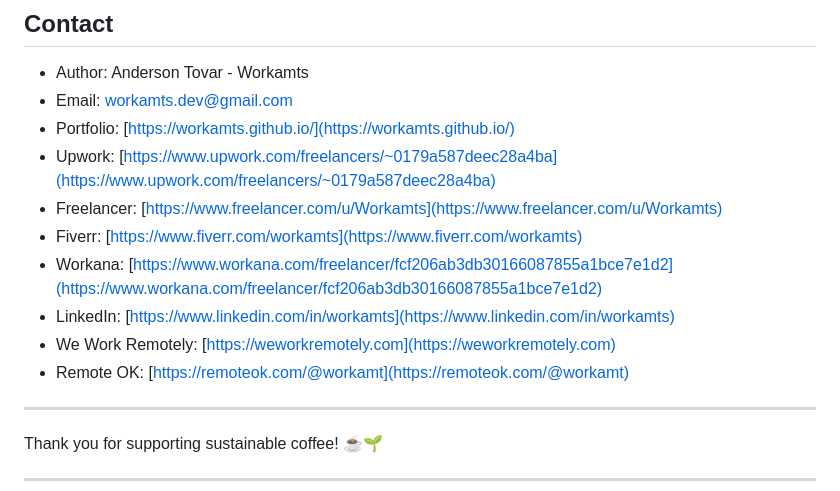
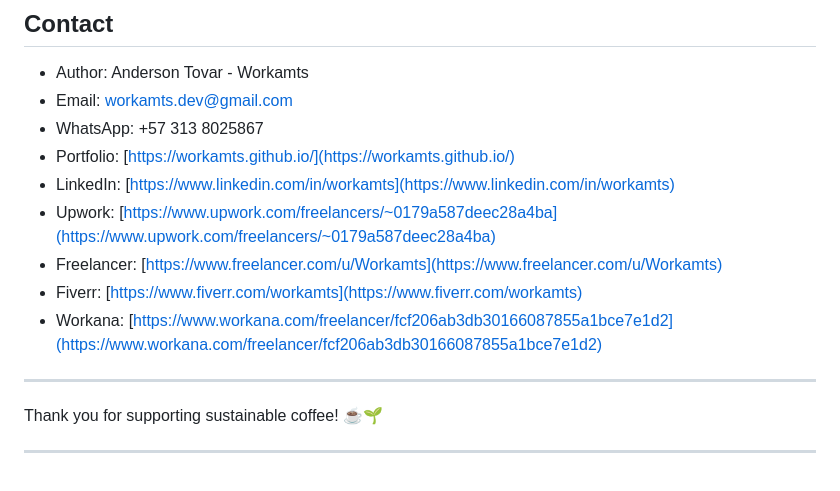
Before and after one commit to workamts/ecocafe, a Markdown page: README.md, the part around the change. Rendered like a GitHub page.

```diff
--- a/README.md
+++ b/README.md
@@ -114,14 +114,13 @@ This project is under the MIT license. See the [LICENSE](LICENSE) file for more
 
 - Author: Anderson Tovar - Workamts
 - Email: workamts.dev@gmail.com
+- WhatsApp: +57 313 8025867
 - Portfolio: [https://workamts.github.io/](https://workamts.github.io/)
+- LinkedIn: [https://www.linkedin.com/in/workamts](https://www.linkedin.com/in/workamts)
 - Upwork: [https://www.upwork.com/freelancers/~0179a587deec28a4ba](https://www.upwork.com/freelancers/~0179a587deec28a4ba)
 - Freelancer: [https://www.freelancer.com/u/Workamts](https://www.freelancer.com/u/Workamts)
 - Fiverr: [https://www.fiverr.com/workamts](https://www.fiverr.com/workamts)
 - Workana: [https://www.workana.com/freelancer/fcf206ab3db30166087855a1bce7e1d2](https://www.workana.com/freelancer/fcf206ab3db30166087855a1bce7e1d2)
-- LinkedIn: [https://www.linkedin.com/in/workamts](https://www.linkedin.com/in/workamts)
-- We Work Remotely: [https://weworkremotely.com](https://weworkremotely.com)
-- Remote OK: [https://remoteok.com/@workamt](https://remoteok.com/@workamt)
 
 ---
 
```
